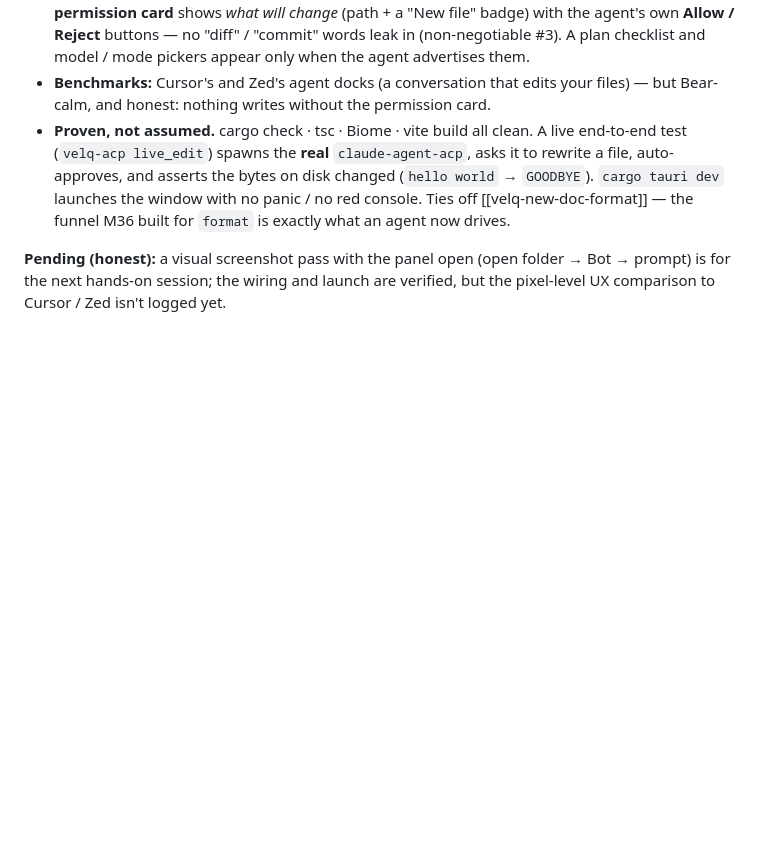
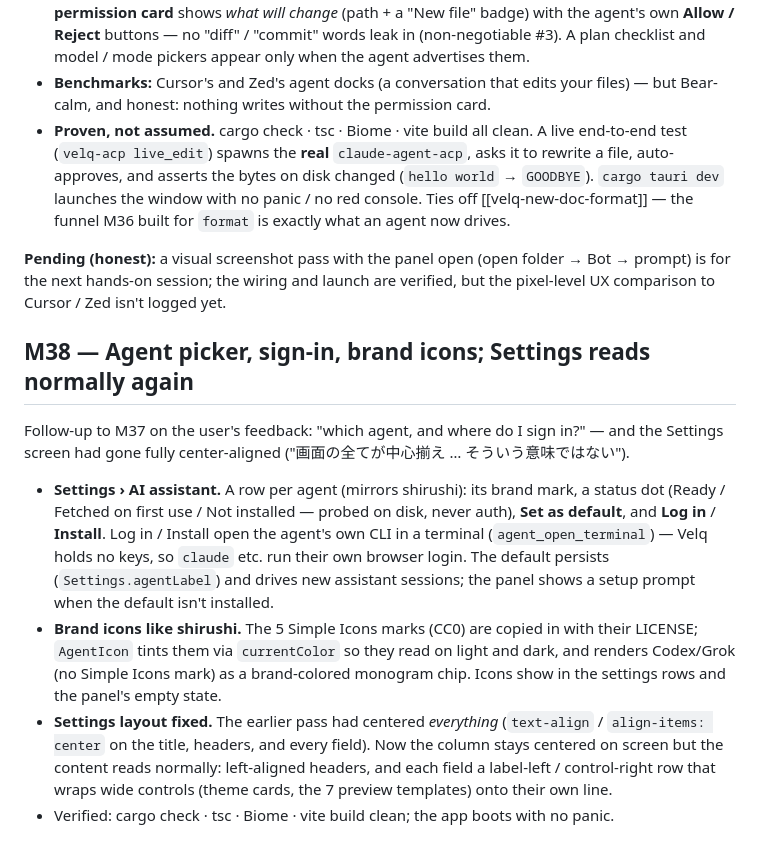
Before and after one commit to iKora128/velq, a Markdown page: docs/ui-ux-log.md, the part around the change. Rendered like a GitHub page; blank space fills up the shorter version.

Commit message:
docs(ui-ux-log): M38 — agent picker, sign-in, brand icons, settings layout fix
Co-Authored-By: Claude Opus 4.8 (1M context) <noreply@anthropic.com>

```diff
--- a/docs/ui-ux-log.md
+++ b/docs/ui-ux-log.md
@@ -1099,3 +1099,24 @@ agent: **Claude Code**.
 **Pending (honest):** a visual screenshot pass with the panel open (open folder → Bot → prompt) is
 for the next hands-on session; the wiring and launch are verified, but the pixel-level UX comparison
 to Cursor / Zed isn't logged yet.
+
+## M38 — Agent picker, sign-in, brand icons; Settings reads normally again
+
+Follow-up to M37 on the user's feedback: "which agent, and where do I sign in?" — and the Settings
+screen had gone fully center-aligned ("画面の全てが中心揃え … そういう意味ではない").
+
+- **Settings › AI assistant.** A row per agent (mirrors shirushi): its brand mark, a status dot
+  (Ready / Fetched on first use / Not installed — probed on disk, never auth), **Set as default**,
+  and **Log in** / **Install**. Log in / Install open the agent's own CLI in a terminal
+  (`agent_open_terminal`) — Velq holds no keys, so `claude` etc. run their own browser login. The
+  default persists (`Settings.agentLabel`) and drives new assistant sessions; the panel shows a
+  setup prompt when the default isn't installed.
+- **Brand icons like shirushi.** The 5 Simple Icons marks (CC0) are copied in with their LICENSE;
+  `AgentIcon` tints them via `currentColor` so they read on light and dark, and renders Codex/Grok
+  (no Simple Icons mark) as a brand-colored monogram chip. Icons show in the settings rows and the
+  panel's empty state.
+- **Settings layout fixed.** The earlier pass had centered *everything* (`text-align` / `align-items:
+  center` on the title, headers, and every field). Now the column stays centered on screen but the
+  content reads normally: left-aligned headers, and each field a label-left / control-right row that
+  wraps wide controls (theme cards, the 7 preview templates) onto their own line.
+- Verified: cargo check · tsc · Biome · vite build clean; the app boots with no panic.
```
